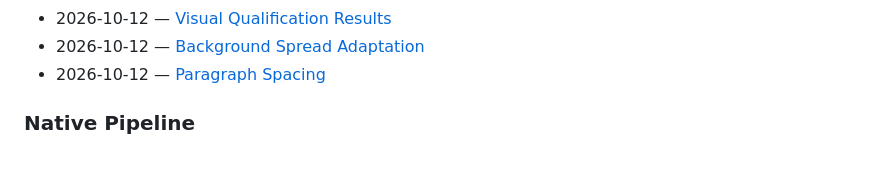
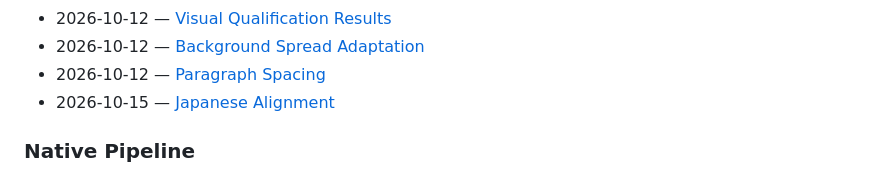
Before and after one commit to x96x64/ilyric, a Markdown page: docs/README.md, the part around the change. GitHub-like rendering.

```diff
--- a/docs/README.md
+++ b/docs/README.md
@@ -116,6 +116,7 @@ The reports below record measurements, decisions, and their limitations in the o
 - 2026-10-12 — [Visual Qualification Results](reports/visual-qualification-results.md)
 - 2026-10-12 — [Background Spread Adaptation](reports/background-spread-adaptation.md)
 - 2026-10-12 — [Paragraph Spacing](reports/paragraph-spacing.md)
+- 2026-10-15 — [Japanese Alignment](reports/japanese-alignment.md)
 
 ### Native Pipeline
 
```
Also changed, not shown: docs/reports/japanese-alignment.md (added, +44 -0 lines).
